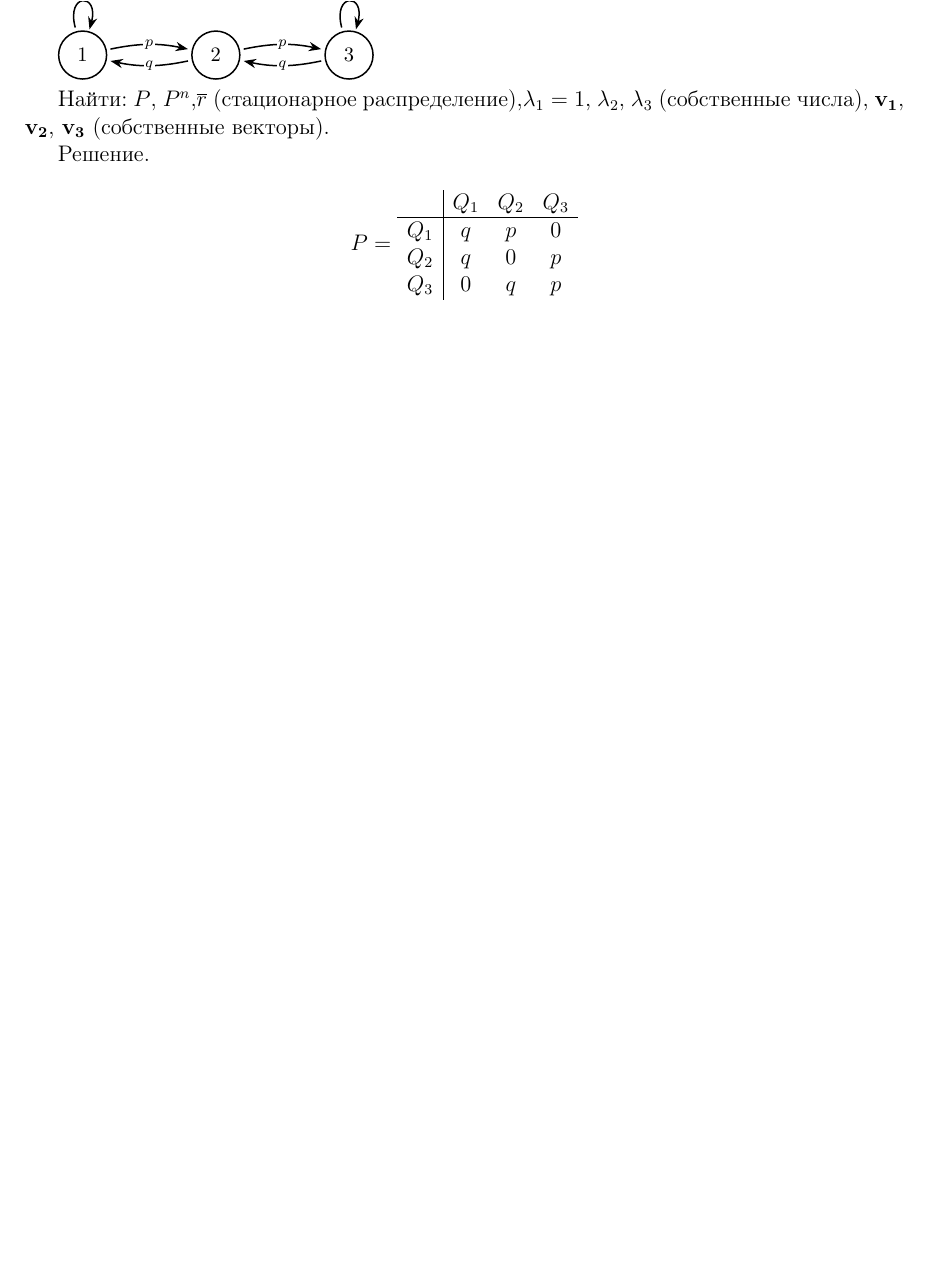
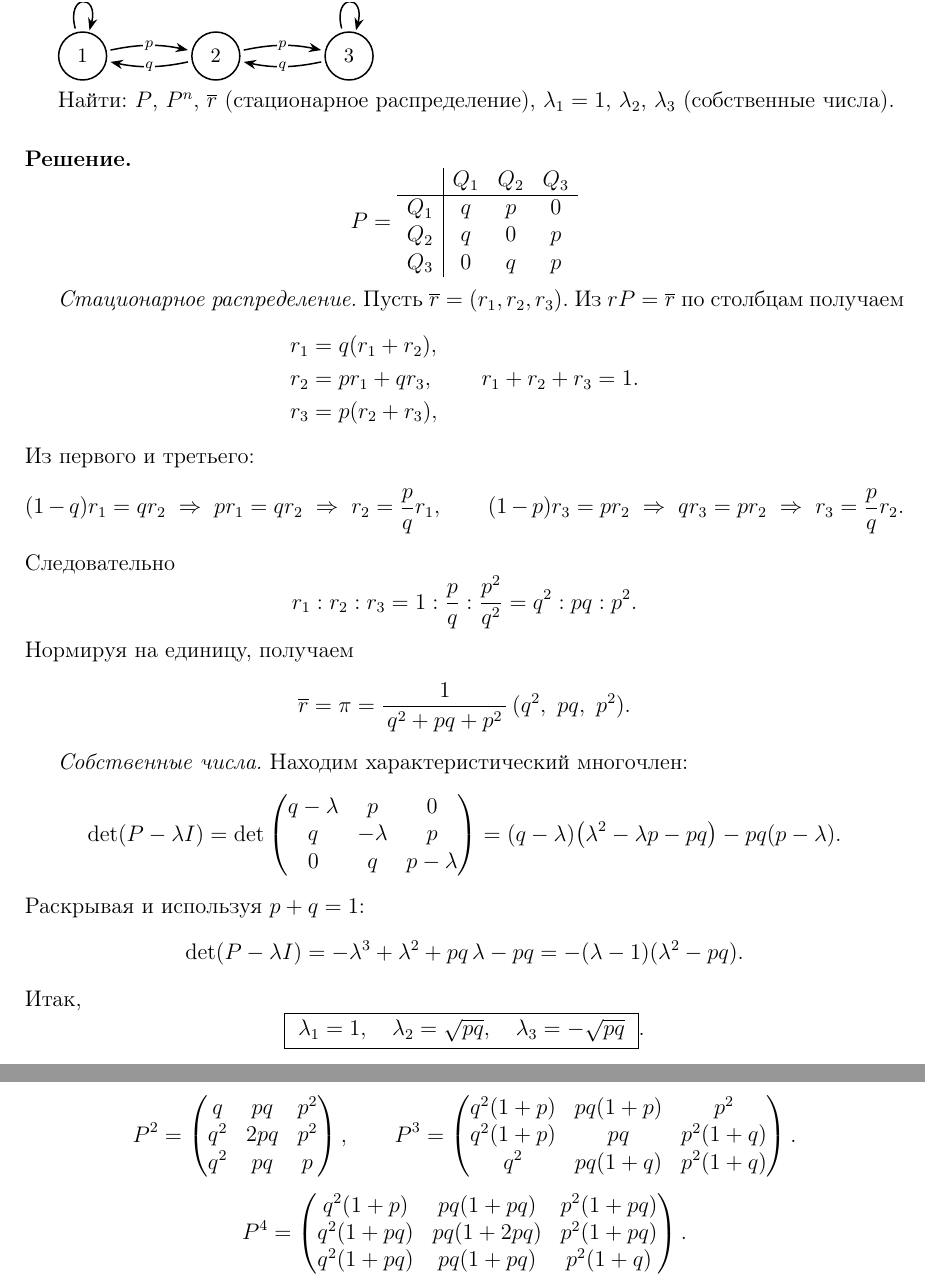
Before and after one commit to ArkadiyShevyrov/kmbo-stochastic-processes, a LaTeX document (main.tex, which reads seminars.tex): part of page 10 of 13 before the commit and two parts of pages 11 and 12 of 15 after it, the two joined at a grey line, cut so that both start at the same text, the shorter picture padded with empty space. Compiled offline with pdfLaTeX.

Commit message:
Update Seminar 3: refine task descriptions, add detailed equations for stationary distribution and eigenvalues

```diff
--- a/seminars.tex
+++ b/seminars.tex
@@ -276,23 +370,20 @@ $P=P^2=P^n$
 	\node[state] (Q3) at (5,0) {$3$};
 
 	% --- рёбра ---
-	% Q1
 	\path[e, loop above]   (Q1) edge node[lbl] {$q$} (Q1);
 	\path[e, bend left=12] (Q1) edge node[lbl] {$p$} (Q2);
 
-	% Q2
 	\path[e, bend left=12] (Q2) edge node[lbl] {$q$} (Q1);
 	\path[e, bend left=12] (Q2) edge node[lbl] {$p$} (Q3);
 
-	% Q3
 	\path[e, loop above]   (Q3) edge node[lbl] {$p$} (Q3);
 	\path[e, bend left=12] (Q3) edge node[lbl] {$q$} (Q2);
 
 \end{tikzpicture}
 
-Найти: $P$, $P^n$,$\overline{r}$ (стационарное распределение),$\lambda_1 = 1$, $\lambda_2$, $\lambda_3$ (собственные числа), $\mathbf{v_1}$, $\mathbf{v_2}$, $\mathbf{v_3}$ (собственные векторы).
+Найти: $P$, $P^n$, $\overline{r}$ (стационарное распределение), $\lambda_1=1$, $\lambda_2$, $\lambda_3$ (собственные числа).
 
-Решение.
+\paragraph{Решение.}
 
 \[
 	P =
@@ -303,3 +394,75 @@ $P=P^2=P^n$
 		Q_3 & 0   & q   & p
 	\end{array}
 \]
+
+\emph{Стационарное распределение.} Пусть $\overline r=(r_1,r_2,r_3)$.
+Из $rP=\overline r$ по столбцам получаем
+\[
+	\begin{aligned}
+		r_1 & = q(r_1+r_2),    \\
+		r_2 & = p r_1 + q r_3, \\
+		r_3 & = p(r_2+r_3),
+	\end{aligned}
+	\qquad r_1+r_2+r_3=1.
+\]
+Из первого и третьего:
+\[
+	(1-q)r_1=q r_2 \ \Rightarrow\ p r_1=q r_2 \ \Rightarrow\ r_2=\frac{p}{q}r_1,
+	\qquad
+	(1-p)r_3=p r_2 \ \Rightarrow\ q r_3=p r_2 \ \Rightarrow\ r_3=\frac{p}{q}r_2.
+\]
+Следовательно
+\[
+	r_1:r_2:r_3 = 1 : \frac{p}{q} : \frac{p^2}{q^2} = q^2 : pq : p^2.
+\]
+Нормируя на единицу, получаем
+\[
+	\overline r=\pi=
+	\frac{1}{\,q^2+pq+p^2\,}\,(q^2,\ pq,\ p^2).
+\]
+
+\emph{Собственные числа.} Находим характеристический многочлен:
+\[
+	\det(P-\lambda I)=
+	\det\begin{pmatrix}
+		q-\lambda & p        & 0         \\
+		q         & -\lambda & p         \\
+		0         & q        & p-\lambda
+	\end{pmatrix}
+	=(q-\lambda)\bigl(\lambda^2-\lambda p-pq\bigr)-pq(p-\lambda).
+\]
+Раскрывая и используя $p+q=1$:
+\[
+	\det(P-\lambda I)
+	= -\lambda^3+\lambda^2+pq\,\lambda-pq
+	= -(\lambda-1)(\lambda^2-pq).
+\]
+Итак,
+\[
+	\boxed{\ \lambda_1=1,\quad \lambda_2=\sqrt{pq},\quad \lambda_3=-\sqrt{pq}\ }.
+\]
+
+\[
+	P^2 =
+	\begin{pmatrix}
+		q   & pq  & p^2 \\
+		q^2 & 2pq & p^2 \\
+		q^2 & pq  & p
+	\end{pmatrix},
+	\qquad
+	P^3 =
+	\begin{pmatrix}
+		q^2(1+p) & pq(1+p) & p^2      \\
+		q^2(1+p) & pq      & p^2(1+q) \\
+		q^2      & pq(1+q) & p^2(1+q)
+	\end{pmatrix}.
+\]
+
+\[
+	P^4 =
+	\begin{pmatrix}
+		q^2(1+p)  & pq(1+pq)  & p^2(1+pq) \\
+		q^2(1+pq) & pq(1+2pq) & p^2(1+pq) \\
+		q^2(1+pq) & pq(1+pq)  & p^2(1+q)
+	\end{pmatrix}.
+\]
```
Also changed, not shown: seminars.tex (112 more changed lines).
